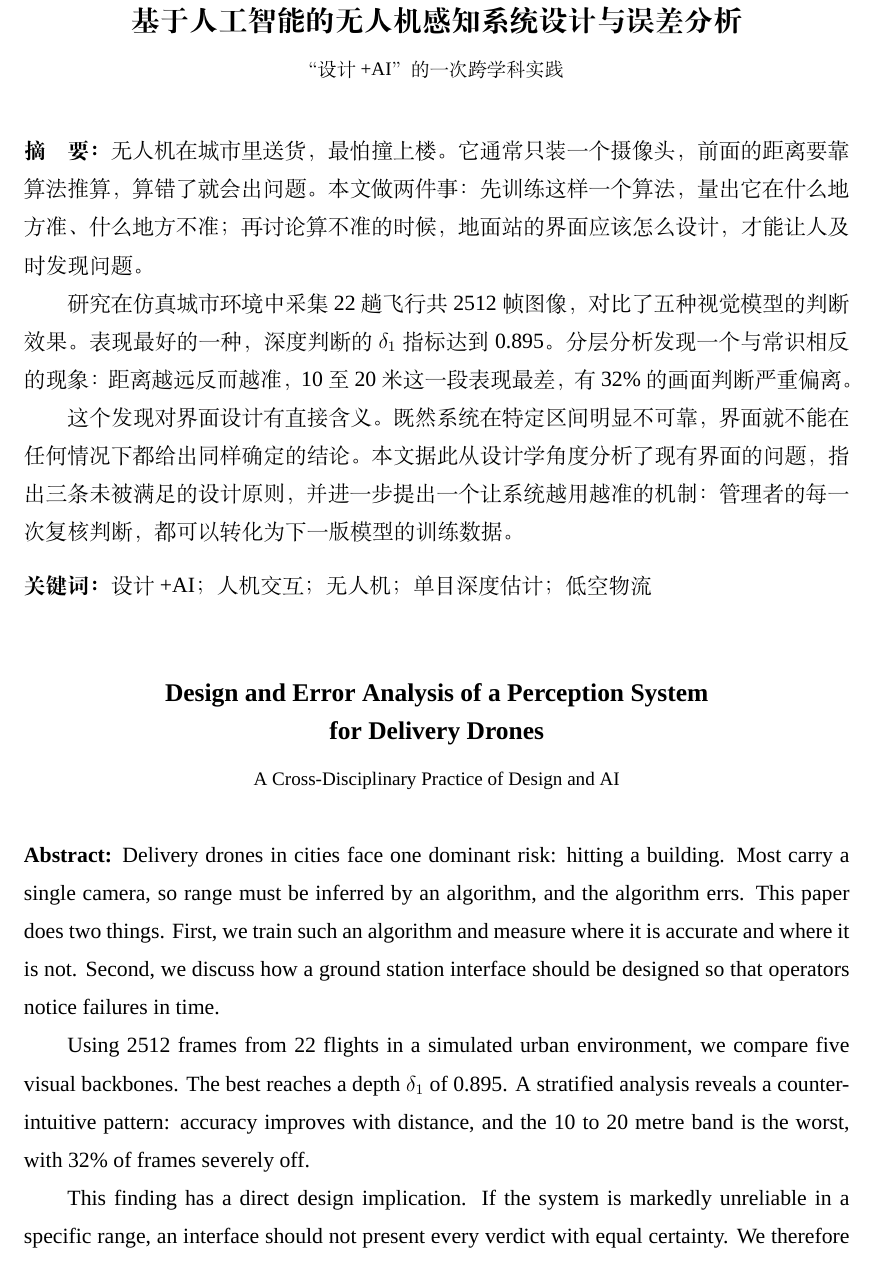
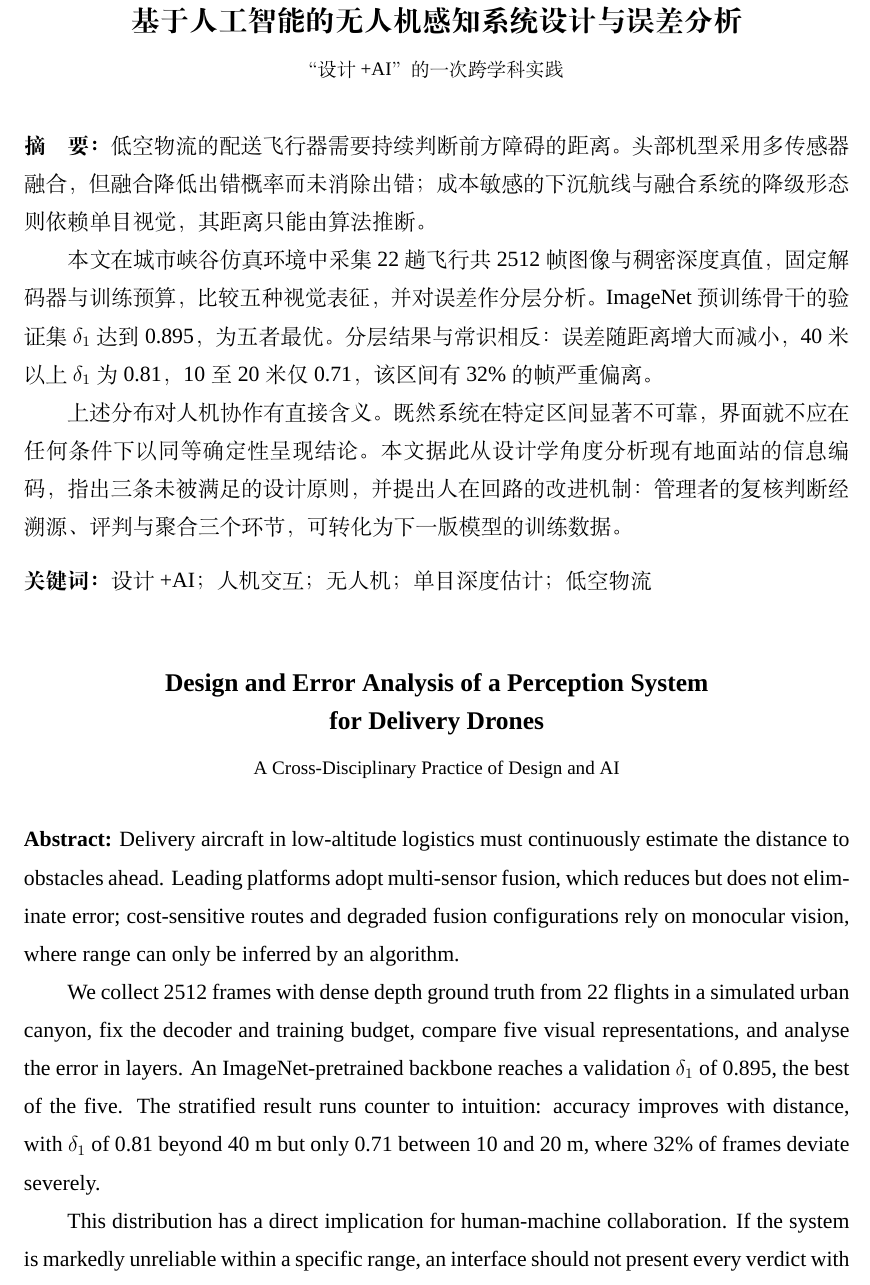
Before and after one commit to hellobs/ssl-depth, a LaTeX document (paper/main.tex): part of page 1 of 16, cut so that both start at the same text. Compiled offline with XeLaTeX; a missing font is replaced by an installed copy or a similar font.

Commit message:
docs: 摘要修正事实错误并去口语化，英文同步

```diff
--- a/paper/main.tex
+++ b/paper/main.tex
@@ -29,11 +29,11 @@
 
 \vspace{0.4cm}
 
-\noindent{\bfseries 摘\quad 要：}无人机在城市里送货，最怕撞上楼。它通常只装一个摄像头，前面的距离要靠算法推算，算错了就会出问题。本文做两件事：先训练这样一个算法，量出它在什么地方准、什么地方不准；再讨论算不准的时候，地面站的界面应该怎么设计，才能让人及时发现问题。
+\noindent{\bfseries 摘\quad 要：}低空物流的配送飞行器需要持续判断前方障碍的距离。头部机型采用多传感器融合，但融合降低出错概率而未消除出错；成本敏感的下沉航线与融合系统的降级形态则依赖单目视觉，其距离只能由算法推断。
 
-研究在仿真城市环境中采集 22 趟飞行共 2512 帧图像，对比了五种视觉模型的判断效果。表现最好的一种，深度判断的 $\delta_1$ 指标达到 0.895。分层分析发现一个与常识相反的现象：距离越远反而越准，10 至 20 米这一段表现最差，有 32\% 的画面判断严重偏离。
+本文在城市峡谷仿真环境中采集 22 趟飞行共 2512 帧图像与稠密深度真值，固定解码器与训练预算，比较五种视觉表征，并对误差作分层分析。ImageNet 预训练骨干的验证集 $\delta_1$ 达到 0.895，为五者最优。分层结果与常识相反：误差随距离增大而减小，40 米以上 $\delta_1$ 为 0.81，10 至 20 米仅 0.71，该区间有 32\% 的帧严重偏离。
 
-这个发现对界面设计有直接含义。既然系统在特定区间明显不可靠，界面就不能在任何情况下都给出同样确定的结论。本文据此从设计学角度分析了现有界面的问题，指出三条未被满足的设计原则，并进一步提出一个让系统越用越准的机制：管理者的每一次复核判断，都可以转化为下一版模型的训练数据。
+上述分布对人机协作有直接含义。既然系统在特定区间显著不可靠，界面就不应在任何条件下以同等确定性呈现结论。本文据此从设计学角度分析现有地面站的信息编码，指出三条未被满足的设计原则，并提出人在回路的改进机制：管理者的复核判断经溯源、评判与聚合三个环节，可转化为下一版模型的训练数据。
 
 \vspace{0.3cm}
 \noindent{\bfseries 关键词：}设计+AI；人机交互；无人机；单目深度估计；低空物流
@@ -48,11 +48,11 @@ for Delivery Drones}\\[4pt]
 
 \vspace{0.3cm}
 
-\noindent{\bfseries Abstract:} Delivery drones in cities face one dominant risk: hitting a building. Most carry a single camera, so range must be inferred by an algorithm, and the algorithm errs. This paper does two things. First, we train such an algorithm and measure where it is accurate and where it is not. Second, we discuss how a ground station interface should be designed so that operators notice failures in time.
+\noindent{\bfseries Abstract:} Delivery aircraft in low-altitude logistics must continuously estimate the distance to obstacles ahead. Leading platforms adopt multi-sensor fusion, which reduces but does not eliminate error; cost-sensitive routes and degraded fusion configurations rely on monocular vision, where range can only be inferred by an algorithm.
 
-Using 2512 frames from 22 flights in a simulated urban environment, we compare five visual backbones. The best reaches a depth $\delta_1$ of 0.895. A stratified analysis reveals a counter-intuitive pattern: accuracy improves with distance, and the 10 to 20 metre band is the worst, with 32\% of frames severely off.
+We collect 2512 frames with dense depth ground truth from 22 flights in a simulated urban canyon, fix the decoder and training budget, compare five visual representations, and analyse the error in layers. An ImageNet-pretrained backbone reaches a validation $\delta_1$ of 0.895, the best of the five. The stratified result runs counter to intuition: accuracy improves with distance, with $\delta_1$ of 0.81 beyond 40 m but only 0.71 between 10 and 20 m, where 32\% of frames deviate severely.
 
-This finding has a direct design implication. If the system is markedly unreliable in a specific range, an interface should not present every verdict with equal certainty. We therefore design a three-column ground station interface, and propose a mechanism that lets the system improve with use: each operator review becomes training data for the next model.
+This distribution has a direct implication for human-machine collaboration. If the system is markedly unreliable within a specific range, an interface should not present every verdict with equal certainty. We therefore analyse the information encoding of existing ground stations from a design perspective, identify three unsatisfied design principles, and propose a human-in-the-loop mechanism in which operator reviews, through provenance, judgement and aggregation, become training data for the next model.
 
 \vspace{0.3cm}
 \noindent{\bfseries Keywords:} design and AI; human-computer interaction; UAV; monocular depth estimation; low-altitude logistics
```
Also changed, not shown: paper/main.pdf.
